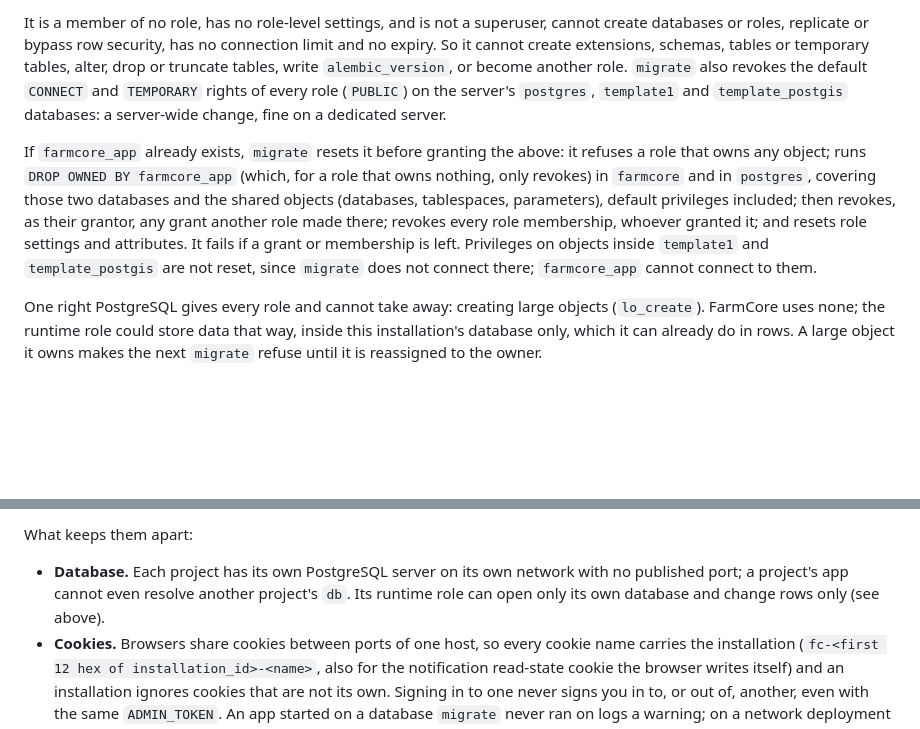
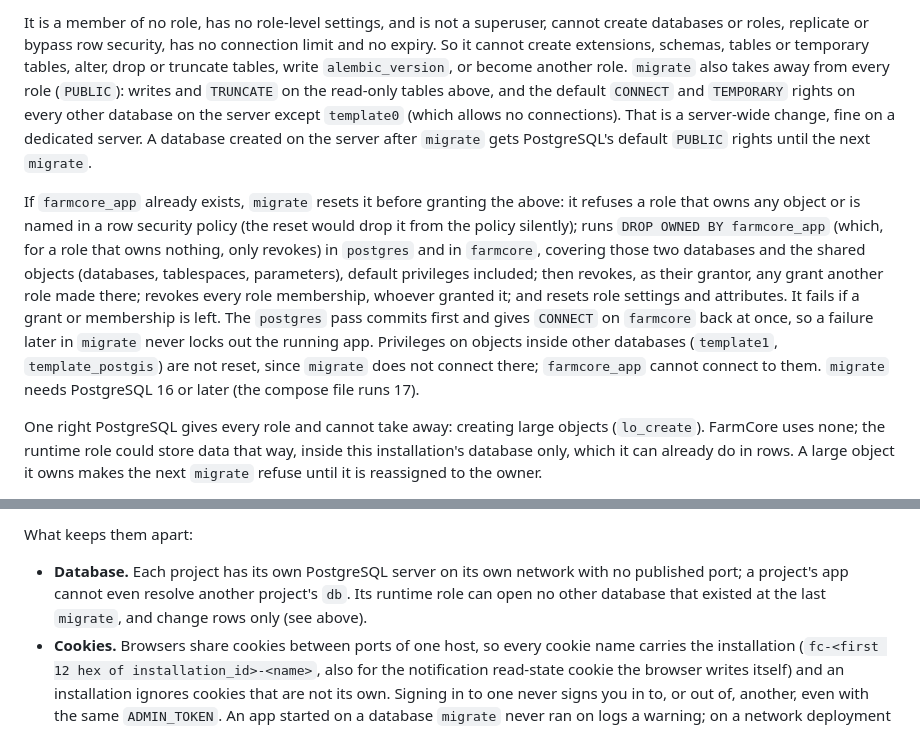
Before and after one commit to LucasGeno/farmcore, a Markdown page: docs/self-hosting.md, 2 parts joined by grey strips. Rendered like a GitHub page; blank space fills up the shorter version.

Commit message:
docs(self-hosting): state PUBLIC revokes, policy refusal and PG 16+
Databases created after migrate keep PostgreSQL's default PUBLIC
rights until the next run; say so instead of claiming the runtime role
can open only its own database.

```diff
--- a/docs/self-hosting.md
+++ b/docs/self-hosting.md
@@ -28,18 +28,25 @@ exactly:
 It is a member of no role, has no role-level settings, and is not a superuser, cannot create
 databases or roles, replicate or bypass row security, has no connection limit and no expiry.
 So it cannot create extensions, schemas, tables or temporary tables, alter, drop or truncate
-tables, write `alembic_version`, or become another role. `migrate` also revokes the default
-`CONNECT` and `TEMPORARY` rights of every role (`PUBLIC`) on the server's `postgres`,
-`template1` and `template_postgis` databases: a server-wide change, fine on a dedicated server.
+tables, write `alembic_version`, or become another role. `migrate` also takes away from every
+role (`PUBLIC`): writes and `TRUNCATE` on the read-only tables above, and the default
+`CONNECT` and `TEMPORARY` rights on every other database on the server except `template0`
+(which allows no connections). That is a server-wide change, fine on a dedicated server. A
+database created on the server after `migrate` gets PostgreSQL's default `PUBLIC` rights until
+the next `migrate`.
 
 If `farmcore_app` already exists, `migrate` resets it before granting the above: it refuses
-a role that owns any object; runs `DROP OWNED BY farmcore_app` (which, for a role that owns
-nothing, only revokes) in `farmcore` and in `postgres`, covering those two databases and the
+a role that owns any object or is named in a row security policy (the reset would drop it
+from the policy silently); runs `DROP OWNED BY farmcore_app` (which, for a role that owns
+nothing, only revokes) in `postgres` and in `farmcore`, covering those two databases and the
 shared objects (databases, tablespaces, parameters), default privileges included; then
 revokes, as their grantor, any grant another role made there; revokes every role membership,
 whoever granted it; and resets role settings and attributes. It fails if a grant or
-membership is left. Privileges on objects inside `template1` and `template_postgis` are not
-reset, since `migrate` does not connect there; `farmcore_app` cannot connect to them.
+membership is left. The `postgres` pass commits first and gives `CONNECT` on `farmcore` back
+at once, so a failure later in `migrate` never locks out the running app. Privileges on
+objects inside other databases (`template1`, `template_postgis`) are not reset, since
+`migrate` does not connect there; `farmcore_app` cannot connect to them. `migrate` needs
+PostgreSQL 16 or later (the compose file runs 17).
 
 One right PostgreSQL gives every role and cannot take away: creating large objects
 (`lo_create`). FarmCore uses none; the runtime role could store data that way, inside this
@@ -297,7 +304,8 @@ What keeps them apart:
 
 - **Database.** Each project has its own PostgreSQL server on its own network with no
   published port; a project's app cannot even resolve another project's `db`. Its runtime role
-  can open only its own database and change rows only (see above).
+  can open no other database that existed at the last `migrate`, and change rows only (see
+  above).
 - **Cookies.** Browsers share cookies between ports of one host, so every cookie name carries
   the installation (`fc-<first 12 hex of installation_id>-<name>`, also for the notification
   read-state cookie the browser writes itself) and an installation ignores cookies that are
```
